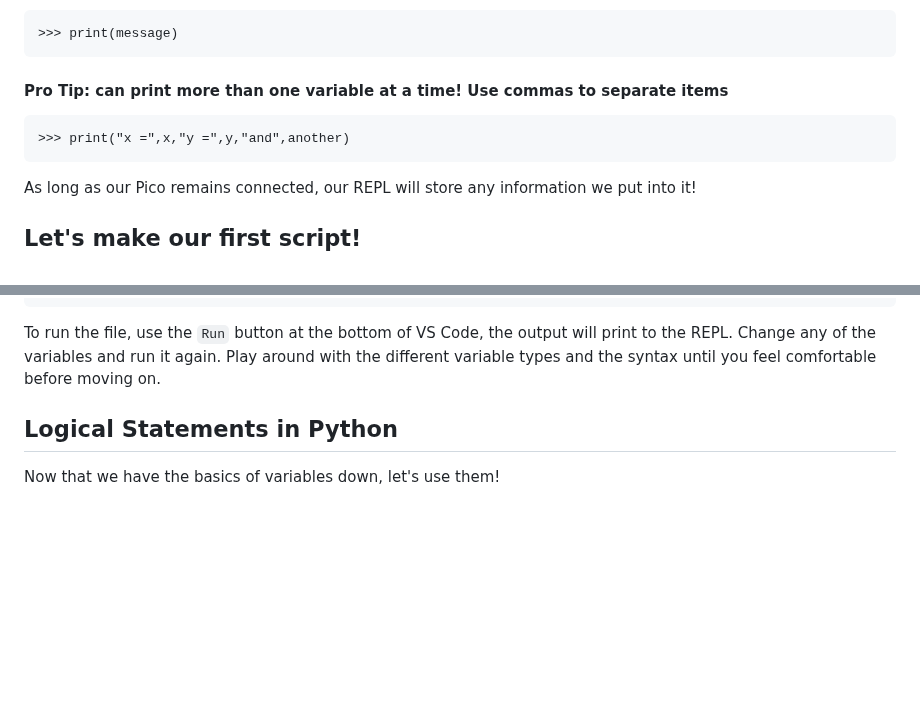
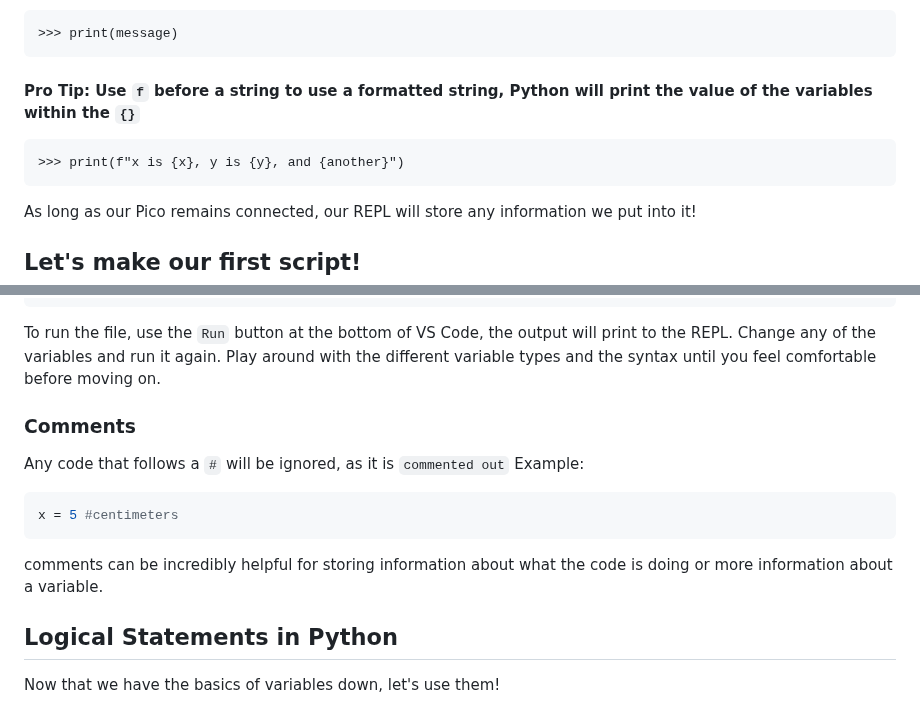
Before and after one commit to robotics-crash-course/rccdocs.github.io, a Markdown page: pages/micropython_guides/1-funwithREPL.md, 2 parts joined by grey strips. GitHub-like rendering; blank space fills up the shorter version.

````diff
--- a/pages/micropython_guides/1-funwithREPL.md
+++ b/pages/micropython_guides/1-funwithREPL.md
@@ -66,9 +66,9 @@ Let's print them:
 ```
 >>> print(message)
 ```
-#### Pro Tip: can print more than one variable at a time! Use commas to separate items
+#### Pro Tip: Use `f` before a string to use a formatted string, Python will print the value of the variables within the `{}`
 ```
->>> print("x =",x,"y =",y,"and",another)
+>>> print(f"x is {x}, y is {y}, and {another}")
 ```
 As long as our Pico remains connected, our REPL will store any information we put into it!
 
@@ -90,6 +90,14 @@ print(z)
 ```
 To run the file, use the `Run` button at the bottom of VS Code, the output will print to the REPL. Change any of the variables and run it again. Play around with the different variable types and the syntax until you feel comfortable before moving on.
 
+### Comments
+Any code that follows a `#` will be ignored, as it is `commented out`
+Example:
+```python
+x = 5 #centimeters
+```
+comments can be incredibly helpful for storing information about what the code is doing or more information about a variable.
+
 
 ## Logical Statements in Python
 Now that we have the basics of variables down, let's use them!
````
Also changed, not shown: other parts of pages/micropython_guides/1-funwithREPL.md (+1 -1 lines), pages/micropython_guides/3-pythonfunctions.md (added, +147 -0 lines).
